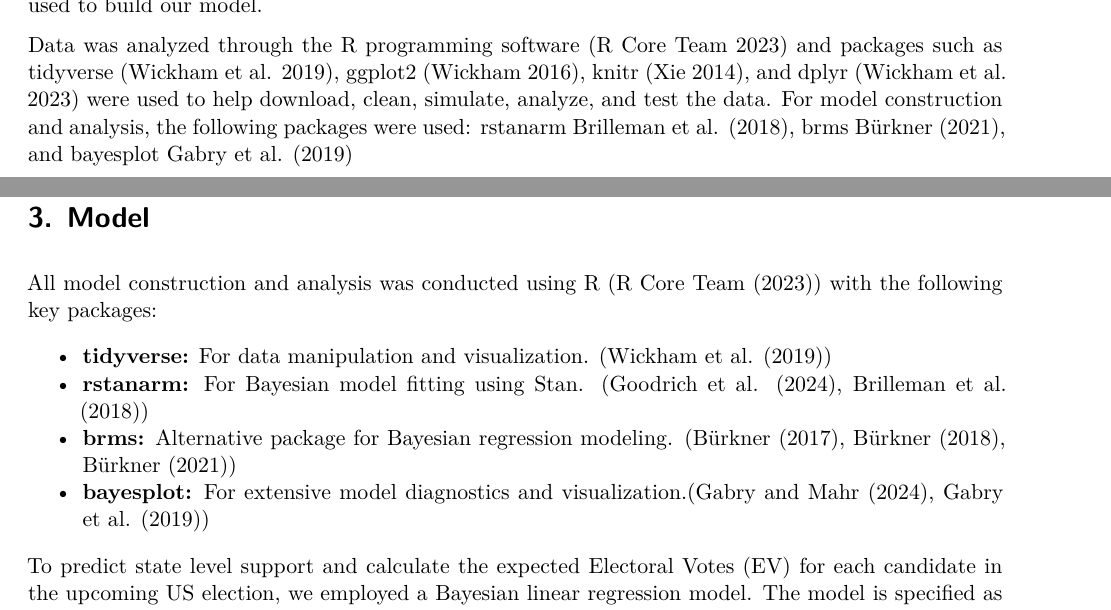
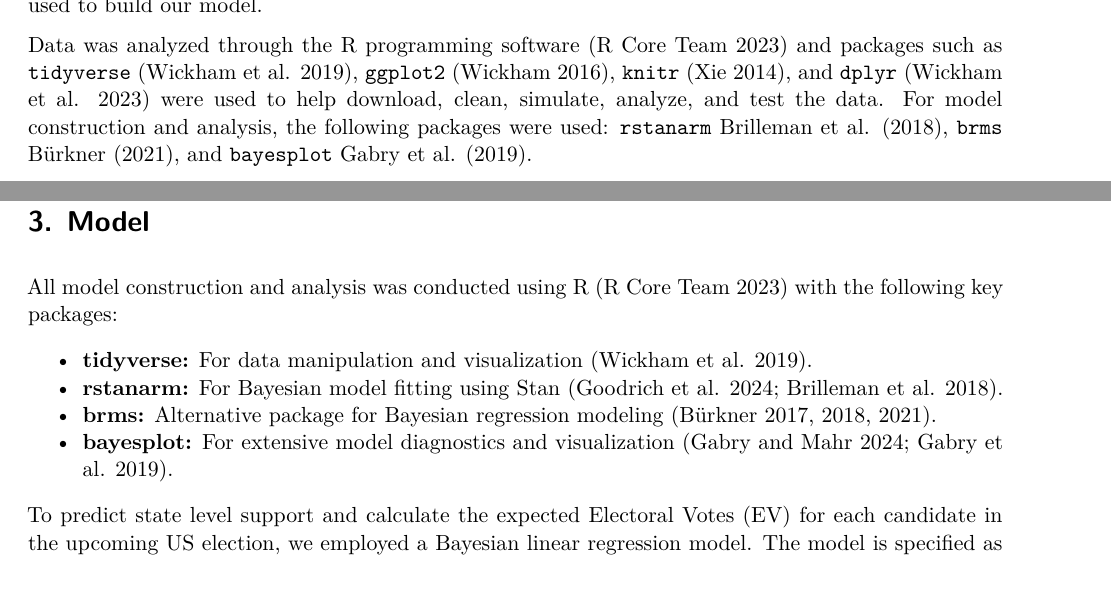
Before and after one commit to Ford-Robert/us-presidential-election, a Quarto document (paper/paper.qmd): two parts of pages 2 and 6 of 21, joined at a grey line, cut so that both start at the same text. Rendered offline with R 4.5, knitr and Pandoc in place of Quarto, then LaTeX, with nearby package versions.

Commit message:
syntax edits

```diff
--- a/paper/paper.qmd
+++ b/paper/paper.qmd
@@ -66,7 +66,7 @@ Two other potential datasets could have been used, titled “Presidential Pollin
 
 The variables used in the dataset include pollster name, pollster weight, method, state, sample size, pollscore, collection/end date, transparency score, candidate, support percentage, election date, days to election, initial weight, weight, and poll region. Pollster Name indicates which pollster the individual poll came from and the weight is assigned by FiveThirtyEight depending on sample size and if they have multiple polls out in a short time to adjust for any bias. Method is the way the poll was deployed, including but not limited to live phone, online panel, and text-to-web. State indicates what state the poll was conducted and sample size is the size of the poll. The pollscore is the rating FiveThirtyEight gives each indidivual poll, on factors such on ethical and methodological elements.The candidate variable indicates the candidate a certain percentage of people in the poll voted for and "support percentage” represents that specific number. The election date and days to election variables indicate how far out the poll was conducted with respect with the election date of November 5, 2024. We also reorganized the dataset to include a poll region, which divides the US into geographical regions such as rust belt, northeast, etc. The table in @sec-app-table details the first few observations of the cleaned dataset, which we used to build our model.
 
-Data was analyzed through the R programming software [@citeR] and packages such as tidyverse [@tidyverse], ggplot2 [@ggplot2], knitr [@knitr], and dplyr [@dplyr] were used to help download, clean, simulate, analyze, and test the data. For model construction and analysis, the following packages were used: rstanarm [@rstanarm1, @rstanarm2], brms [@brms1, @brms2, @brms3], and bayesplot [@bayesplot1, @bayesplot2]
+Data was analyzed through the R programming software [@citeR] and packages such as `tidyverse` [@tidyverse], `ggplot2` [@ggplot2], `knitr` [@knitr], and `dplyr` [@dplyr] were used to help download, clean, simulate, analyze, and test the data. For model construction and analysis, the following packages were used: `rstanarm` [@rstanarm1, @rstanarm2], `brms` [@brms1, @brms2, @brms3], and `bayesplot` [@bayesplot1, @bayesplot2].
 
 Some pollsters are included in the dataset more than others based on the frequency of their conducted poll surveys and if they align with FiveThirtyEight’s guidelines, which can be seen in @fig-1. @fig-1 highlights the distribution of the top 25 pollsters and how frequently they appear in the dataset, with Morning Consult being the most popular pollster with almost 500 appearances. Noting which pollsters are more trustworthy and provide reliable data is important for evaluating the quality of future analyses.
 
@@ -148,12 +148,12 @@ ggplot(cleaned_poll_data, aes(x = candidate, y = votes, fill = candidate)) +
 
 # Model {#sec-model}
 
-All model construction and analysis was conducted using R (@citeR) with the following key packages:
+All model construction and analysis was conducted using R [@citeR] with the following key packages:
 
-- **tidyverse:** For data manipulation and visualization. (@tidyverse)
-- **rstanarm:** For Bayesian model fitting using Stan. (@rstanarm1, @rstanarm2)
-- **brms:** Alternative package for Bayesian regression modeling. (@brms1, @brms2, @brms3)
-- **bayesplot:** For extensive model diagnostics and visualization.(@bayesplot1, @bayesplot2)
+- **tidyverse:** For data manipulation and visualization [@tidyverse].
+- **rstanarm:** For Bayesian model fitting using Stan [@rstanarm1; @rstanarm2].
+- **brms:** Alternative package for Bayesian regression modeling [@brms1; @brms2; @brms3].
+- **bayesplot:** For extensive model diagnostics and visualization [@bayesplot1; @bayesplot2].
 
 
 To predict state level support and calculate the expected Electoral Votes (EV) for each candidate in the upcoming US election, we employed a Bayesian linear regression model. The model is specified as follows:
```
Also changed, not shown: paper/paper.qmd (8 more changed lines), 1 other file.
